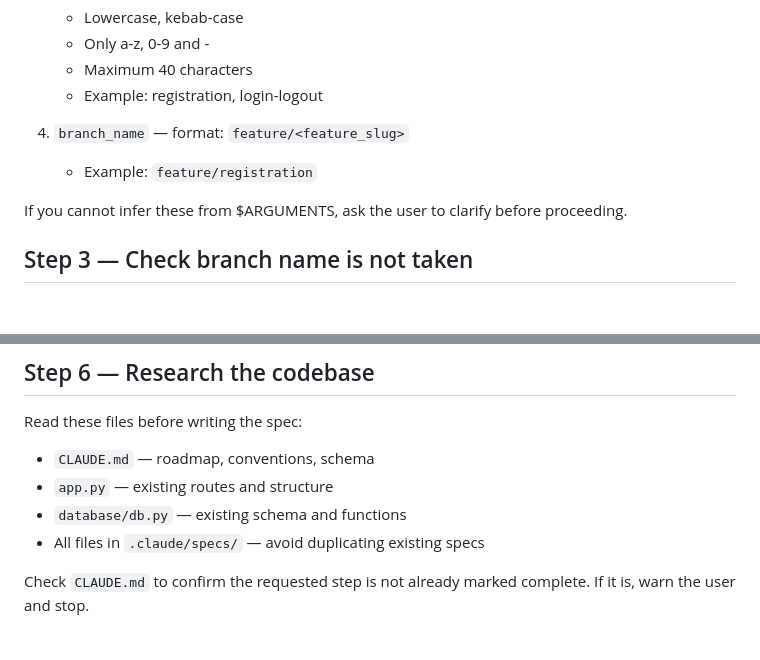
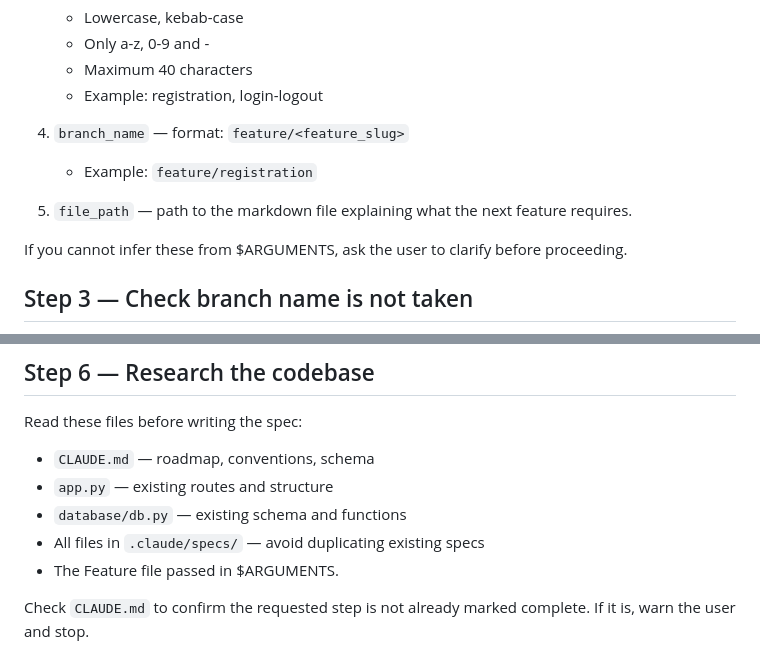
Before and after one commit to XZNON/L-ESCROW, a Markdown page: .claude/commands/create-spec.md, 2 parts joined by grey strips. Drawn GitHub-style; blank space fills up the shorter version.

Commit message:
changes to spec command

```diff
--- a/.claude/commands/create-spec.md
+++ b/.claude/commands/create-spec.md
@@ -34,6 +34,8 @@ From $ARGUMENTS extract:
 4. `branch_name` — format: `feature/<feature_slug>`
    - Example: `feature/registration`
 
+5. `file_path` — path to the markdown file explaining what the next feature requires.
+
 If you cannot infer these from $ARGUMENTS, ask the user
 to clarify before proceeding.
 
@@ -68,6 +70,7 @@ Read these files before writing the spec:
 - `app.py` — existing routes and structure
 - `database/db.py` — existing schema and functions
 - All files in `.claude/specs/` — avoid duplicating existing specs
+- The Feature file passed in $ARGUMENTS.
 
 Check `CLAUDE.md` to confirm the requested step is not already
 marked complete. If it is, warn the user and stop.
```
Also changed, not shown: .claude/feature_details/03_agent_squad.md (added, +25 -0 lines).
